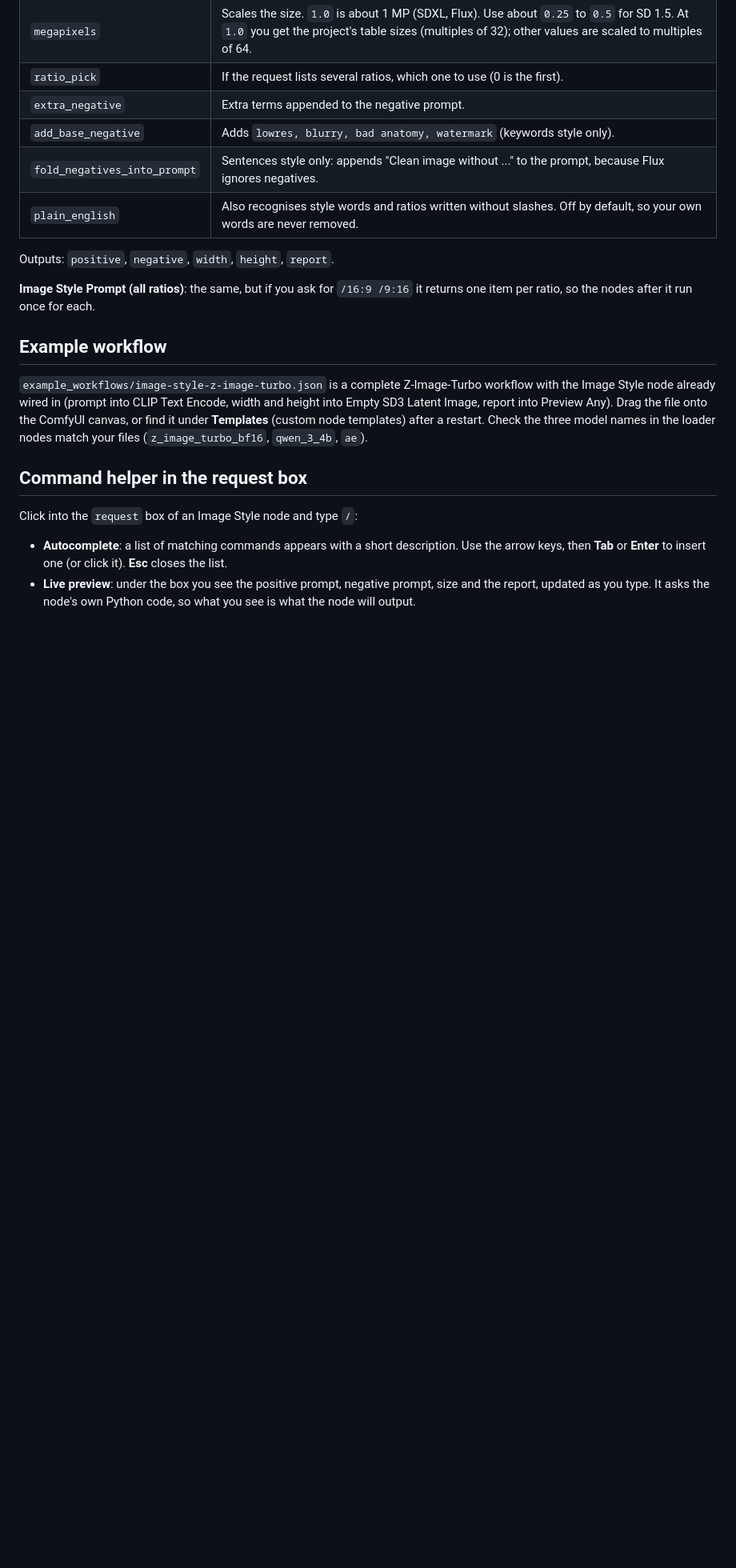
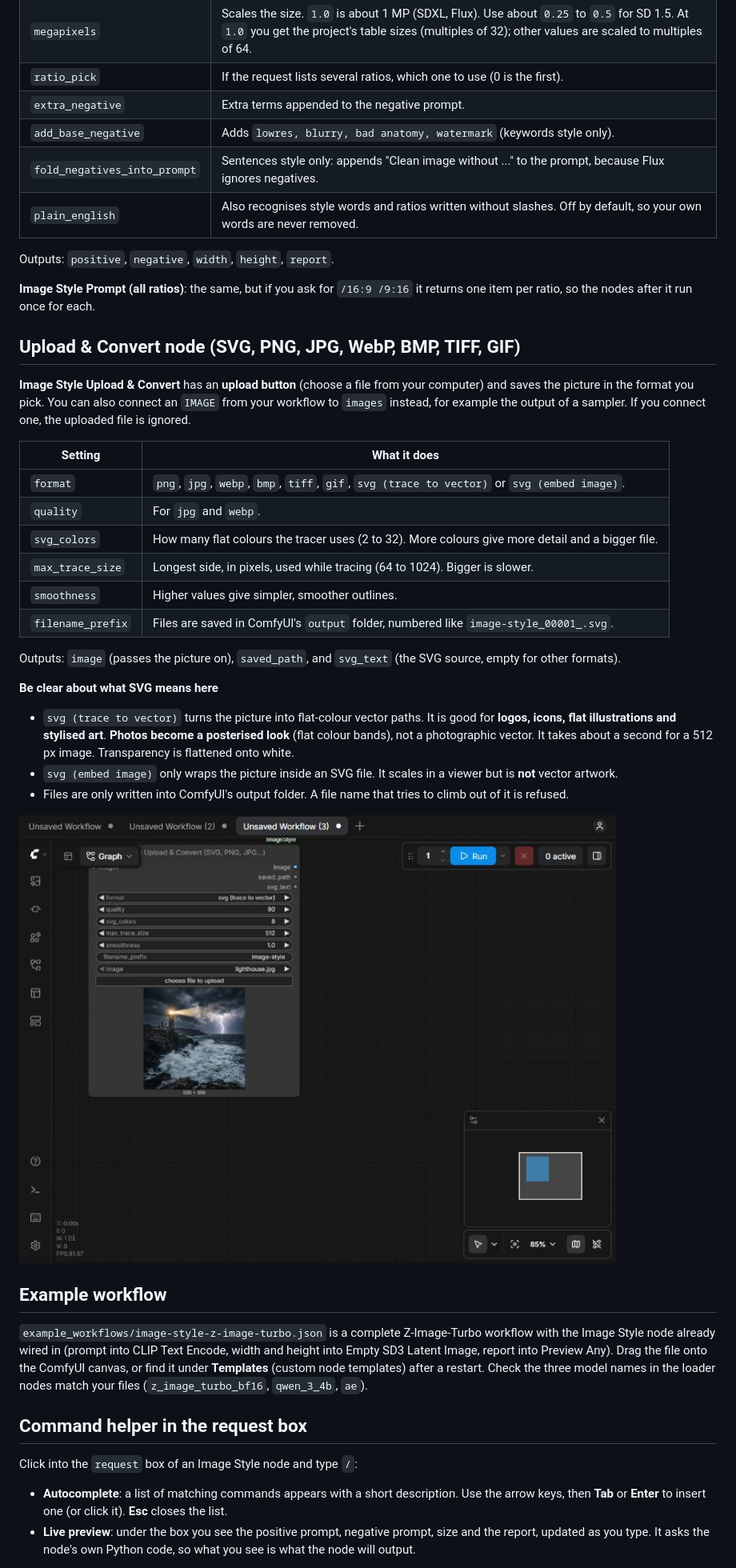
Before and after one commit to geevarghesekthomas84-sys/image-style-skill, a Markdown page: comfyui/ComfyUI-ImageStyle/README.md, the part around one of its changes. Shown at 80% size. GitHub-like rendering; pictures changed too: docs/comfyui-upload-convert.jpg (added); blank space fills up the shorter version.

```diff
--- a/comfyui/ComfyUI-ImageStyle/README.md
+++ b/comfyui/ComfyUI-ImageStyle/README.md
@@ -46,6 +46,28 @@ Outputs: `positive`, `negative`, `width`, `height`, `report`.
 
 **Image Style Prompt (all ratios)**: the same, but if you ask for `/16:9 /9:16` it returns one item per ratio, so the nodes after it run once for each.
 
+## Upload & Convert node (SVG, PNG, JPG, WebP, BMP, TIFF, GIF)
+
+**Image Style Upload & Convert** has an **upload button** (choose a file from your computer) and saves the picture in the format you pick. You can also connect an `IMAGE` from your workflow to `images` instead, for example the output of a sampler. If you connect one, the uploaded file is ignored.
+
+| Setting | What it does |
+|---|---|
+| `format` | `png`, `jpg`, `webp`, `bmp`, `tiff`, `gif`, `svg (trace to vector)` or `svg (embed image)`. |
+| `quality` | For `jpg` and `webp`. |
+| `svg_colors` | How many flat colours the tracer uses (2 to 32). More colours give more detail and a bigger file. |
+| `max_trace_size` | Longest side, in pixels, used while tracing (64 to 1024). Bigger is slower. |
+| `smoothness` | Higher values give simpler, smoother outlines. |
+| `filename_prefix` | Files are saved in ComfyUI's `output` folder, numbered like `image-style_00001_.svg`. |
+
+Outputs: `image` (passes the picture on), `saved_path`, and `svg_text` (the SVG source, empty for other formats).
+
+**Be clear about what SVG means here**
+- `svg (trace to vector)` turns the picture into flat-colour vector paths. It is good for **logos, icons, flat illustrations and stylised art**. **Photos become a posterised look** (flat colour bands), not a photographic vector. It takes about a second for a 512 px image. Transparency is flattened onto white.
+- `svg (embed image)` only wraps the picture inside an SVG file. It scales in a viewer but is **not** vector artwork.
+- Files are only written into ComfyUI's output folder. A file name that tries to climb out of it is refused.
+
+![The Upload and Convert node with its upload button and preview](../../docs/comfyui-upload-convert.jpg)
+
 ## Example workflow
 
 `example_workflows/image-style-z-image-turbo.json` is a complete Z-Image-Turbo workflow with the Image Style node already wired in (prompt into CLIP Text Encode, width and height into Empty SD3 Latent Image, report into Preview Any). Drag the file onto the ComfyUI canvas, or find it under **Templates** (custom node templates) after a restart. Check the three model names in the loader nodes match your files (`z_image_turbo_bf16`, `qwen_3_4b`, `ae`).
```
Also changed, not shown: other parts of comfyui/ComfyUI-ImageStyle/README.md (+2 -1 lines), CHANGELOG.md (+3 -0 lines), README.md (+2 -2 lines), 11 other files.
